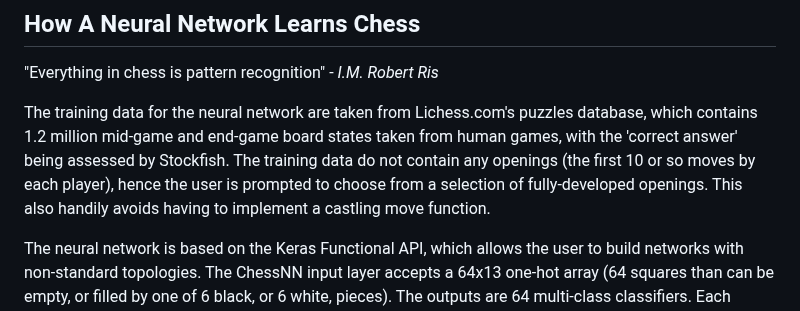
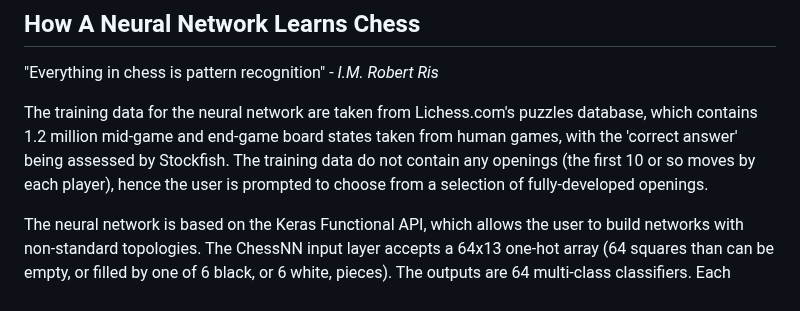
Before and after one commit to colurw/chess_NN, a Markdown page: readme.md, the part around the change. GitHub-like rendering.

```diff
--- a/readme.md
+++ b/readme.md
@@ -27,8 +27,7 @@ The training data for the neural network are taken from Lichess.com's puzzles da
 which contains 1.2 million mid-game and end-game board states taken from human games,
 with the 'correct answer' being assessed by Stockfish.  The training data do not
 contain any openings (the first 10 or so moves by each player), hence the user is
-prompted to choose from a selection of fully-developed openings.  This also handily avoids
-having to implement a castling move function.
+prompted to choose from a selection of fully-developed openings.
 
 The neural network is based on the Keras Functional API, which allows the user to
 build networks with non-standard topologies.  The ChessNN input layer
```
